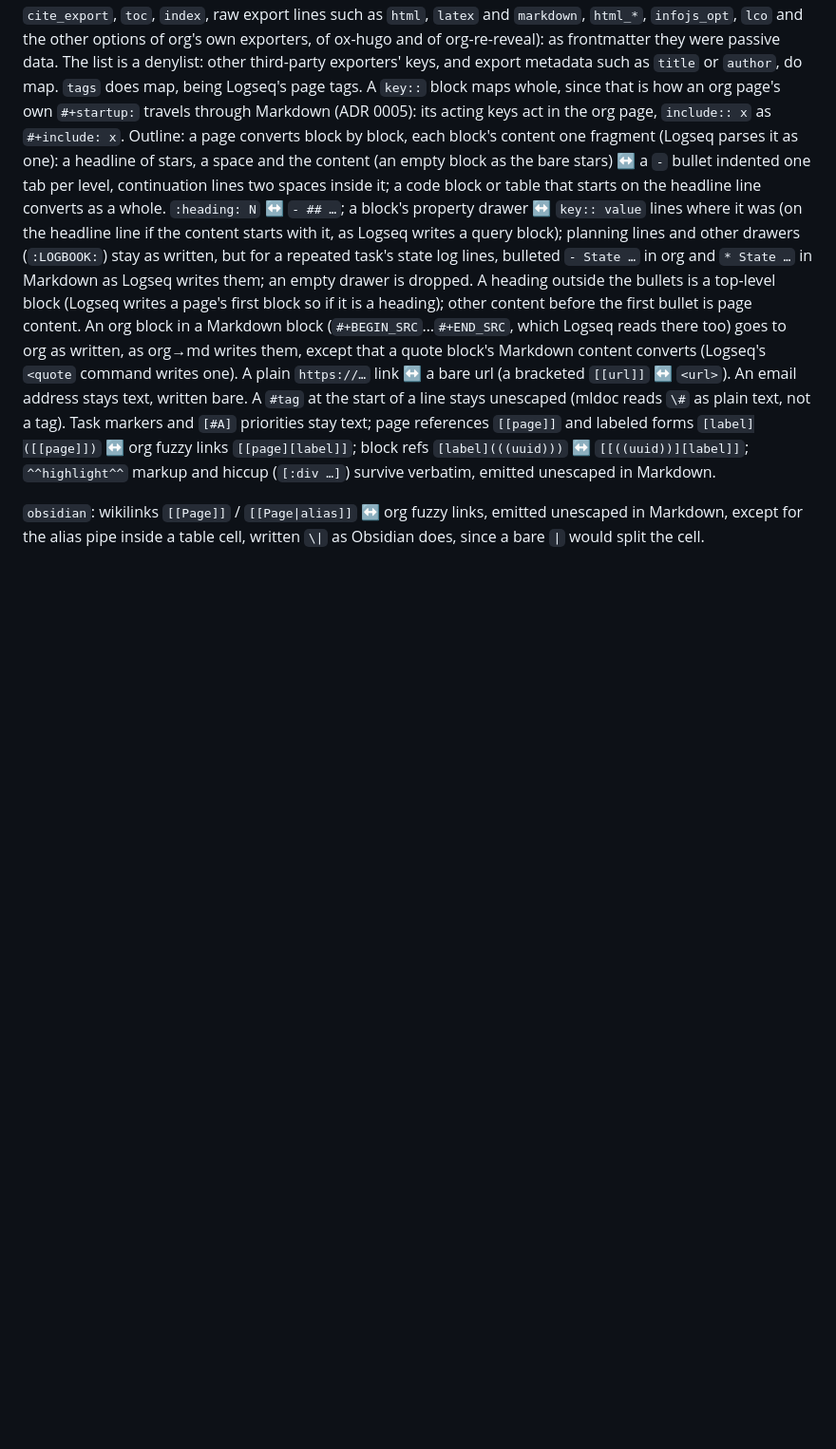
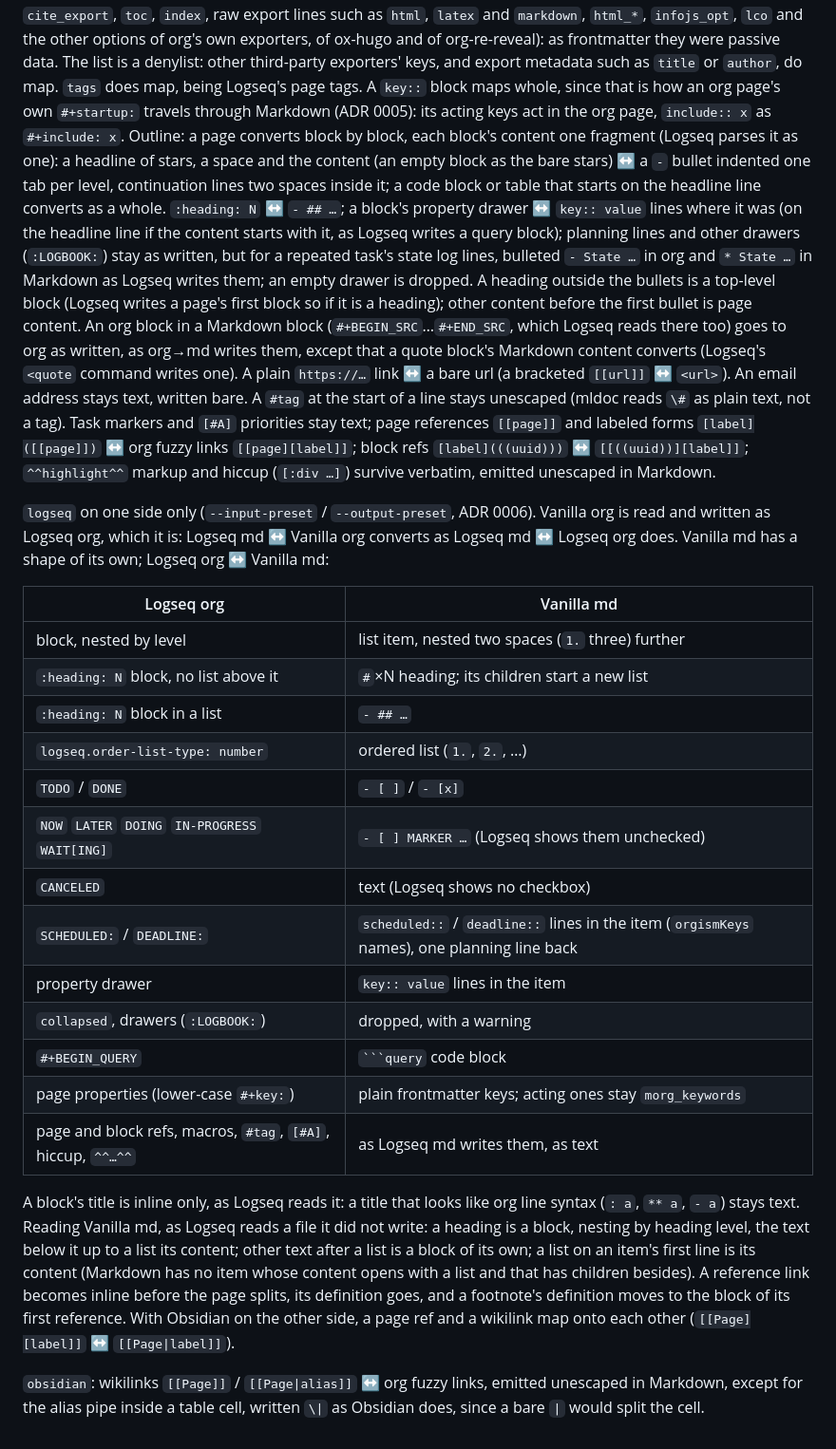
Before and after one commit to remigius42/morg, a Markdown page: docs/mappings.md, the part around the change. Shown at 95% size. Drawn GitHub-style; blank space fills up the shorter version.

Commit message:
docs: describe the presets per side
The mapping reference gets Logseq on one side only: Vanilla org as
Logseq org, Logseq org ↔ Vanilla md construct by construct, and how
Vanilla md reads as Logseq's outline. ADR 0006 is accepted and notes
that after a heading, a later top-level block reads back as its child;
the README's status names the round trips that check the new
directions.

On the local corpora, round trip twice from either start:
- Logseq org → Vanilla md → Logseq org: 404 of 405 pages converge, 258
  identical
- Logseq md → Vanilla org → Logseq md: 39 of 39, 5 identical
- Logseq org → Obsidian md → Logseq org: 404 of 405
- Vanilla md (rust book, GitHub docs, MDN, Obsidian) → Logseq org →
  Vanilla md: 1251 of 1287
- Worg → Logseq md → Vanilla org: 229 of 293, as Logseq org ↔ md
Logseq org ↔ Logseq md with --preset logseq converts byte for byte as
0.8.0 did.

````diff
--- a/docs/mappings.md
+++ b/docs/mappings.md
@@ -386,6 +386,39 @@ priorities stay text; page references `[[page]]` and labeled forms
 and hiccup (`[:div …]`) survive verbatim, emitted unescaped in
 Markdown.
 
+`logseq` on one side only (`--input-preset` / `--output-preset`, ADR
+0006). Vanilla org is read and written as Logseq org, which it is:
+Logseq md ↔ Vanilla org converts as Logseq md ↔ Logseq org does. Vanilla
+md has a shape of its own; Logseq org ↔ Vanilla md:
+
+| Logseq org                                                   | Vanilla md                                                                                  |
+| ------------------------------------------------------------ | ------------------------------------------------------------------------------------------- |
+| block, nested by level                                       | list item, nested two spaces (`1.` three) further                                           |
+| `:heading: N` block, no list above it                        | `#`×N heading; its children start a new list                                                |
+| `:heading: N` block in a list                                | `- ## …`                                                                                    |
+| `logseq.order-list-type: number`                             | ordered list (`1.`, `2.`, …)                                                                |
+| `TODO` / `DONE`                                              | `- [ ]` / `- [x]`                                                                           |
+| `NOW` `LATER` `DOING` `IN-PROGRESS` `WAIT[ING]`              | `- [ ] MARKER …` (Logseq shows them unchecked)                                              |
+| `CANCELED`                                                   | text (Logseq shows no checkbox)                                                             |
+| `SCHEDULED:` / `DEADLINE:`                                   | `scheduled::` / `deadline::` lines in the item (`orgismKeys` names), one planning line back |
+| property drawer                                              | `key:: value` lines in the item                                                             |
+| `collapsed`, drawers (`:LOGBOOK:`)                           | dropped, with a warning                                                                     |
+| `#+BEGIN_QUERY`                                              | ` ```query ` code block                                                                     |
+| page properties (lower-case `#+key:`)                        | plain frontmatter keys; acting ones stay `morg_keywords`                                    |
+| page and block refs, macros, `#tag`, `[#A]`, hiccup, `^^…^^` | as Logseq md writes them, as text                                                           |
+
+A block's title is inline only, as Logseq reads it: a title that looks
+like org line syntax (`: a`, `** a`, `- a`) stays text. Reading Vanilla
+md, as Logseq reads a file it did not write: a heading is a block,
+nesting by heading level, the text below it up to a list its content;
+other text after a list is a block of its own; a list on an item's
+first line is its content (Markdown has no item whose content opens
+with a list and that has children besides). A reference link becomes
+inline before the page splits, its definition goes, and a footnote's
+definition moves to the block of its first reference. With Obsidian on
+the other side, a page ref and a wikilink map onto each other
+(`[[Page][label]]` ↔ `[[Page|label]]`).
+
 `obsidian`: wikilinks `[[Page]]` / `[[Page|alias]]` ↔ org fuzzy links,
 emitted unescaped in Markdown, except for the alias pipe inside a
 table cell, written `\|` as Obsidian does, since a bare `|` would
````
Also changed, not shown: README.md (+4 -1 lines), docs/adr/0006-presets-per-side.md (+4 -1 lines).
